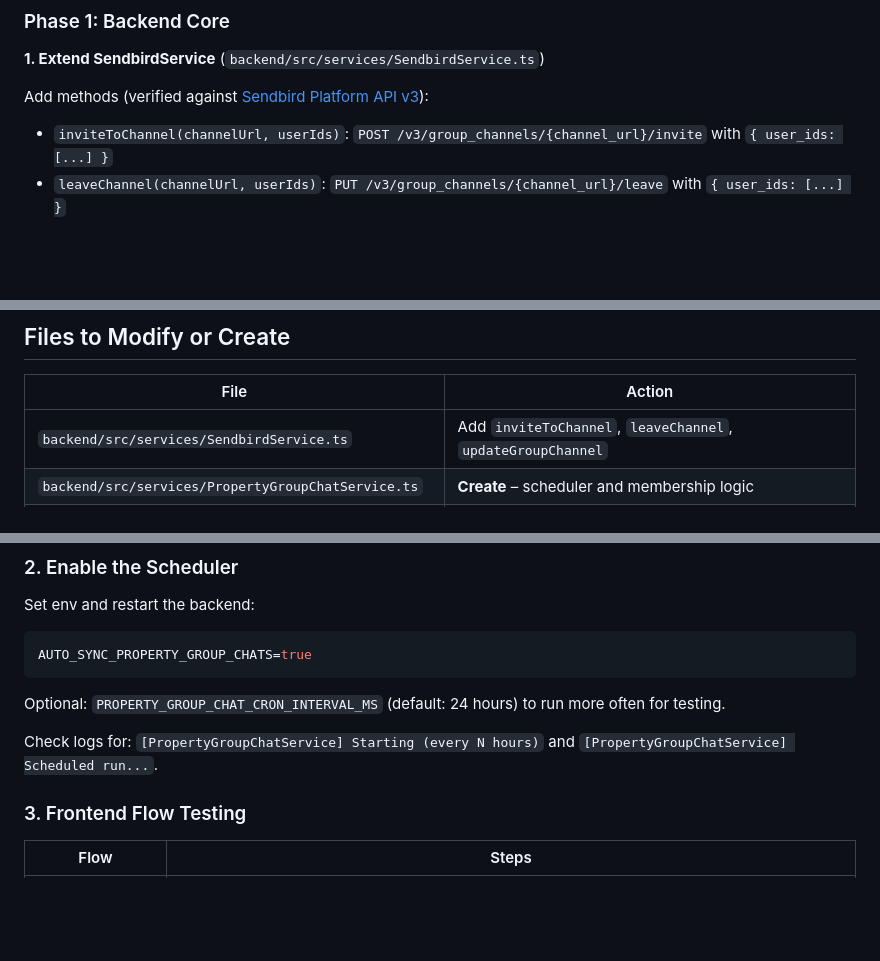
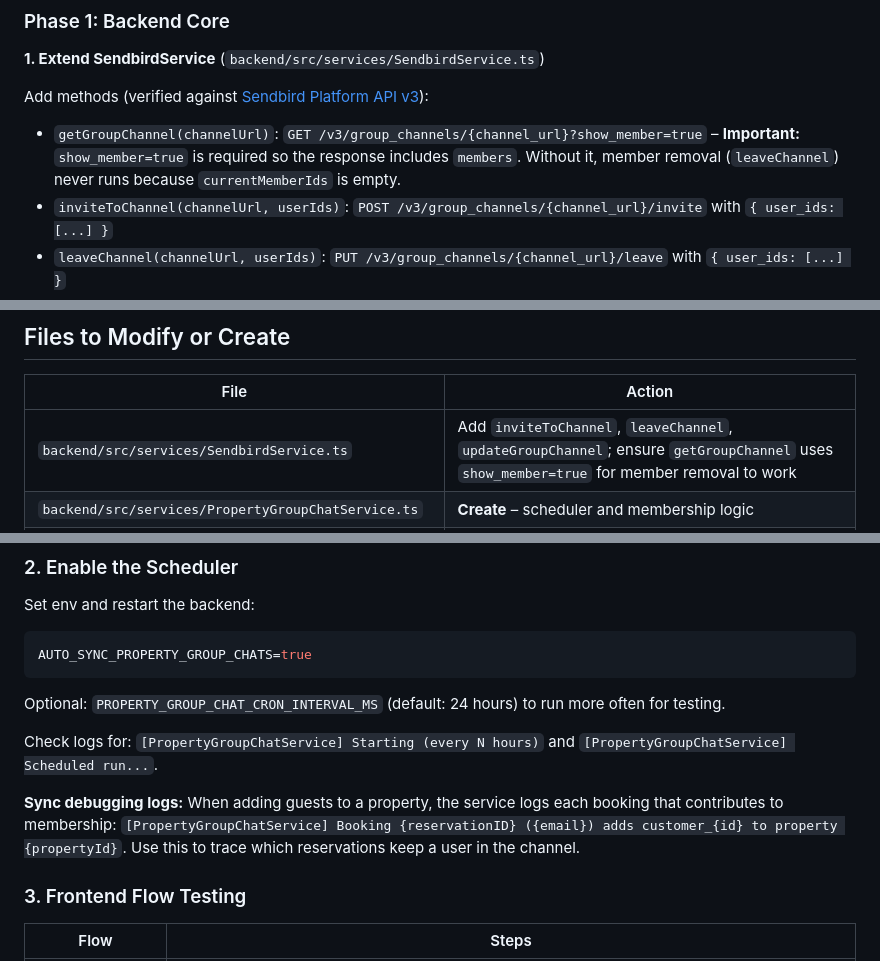
Before and after one commit to ialexies/mm-workspace, a Markdown page: docs/PROPERTY_GROUP_CHATS_IMPLEMENTATION_PLAN.md, 3 parts joined by grey strips. GitHub-like rendering; blank space fills up the shorter version.

```diff
--- a/docs/PROPERTY_GROUP_CHATS_IMPLEMENTATION_PLAN.md
+++ b/docs/PROPERTY_GROUP_CHATS_IMPLEMENTATION_PLAN.md
@@ -97,6 +97,7 @@ flowchart TB
 
 Add methods (verified against [Sendbird Platform API v3](https://sendbird.com/docs/chat/platform-api/v3/)):
 
+- `getGroupChannel(channelUrl)`: `GET /v3/group_channels/{channel_url}?show_member=true` – **Important:** `show_member=true` is required so the response includes `members`. Without it, member removal (`leaveChannel`) never runs because `currentMemberIds` is empty.
 - `inviteToChannel(channelUrl, userIds)`: `POST /v3/group_channels/{channel_url}/invite` with `{ user_ids: [...] }`
 - `leaveChannel(channelUrl, userIds)`: `PUT /v3/group_channels/{channel_url}/leave` with `{ user_ids: [...] }`
 - `updateGroupChannel(channelUrl, params)`: `PUT /v3/group_channels/{channel_url}` – used to fix channel names (e.g. "Mad Monkey 269587" → "Mad Monkey Manila")
@@ -243,7 +244,7 @@ If no row is returned, that guest cannot be added to the property group chat.
 
 | File                                                | Action                                                                 |
 | --------------------------------------------------- | ---------------------------------------------------------------------- |
-| `backend/src/services/SendbirdService.ts`           | Add `inviteToChannel`, `leaveChannel`, `updateGroupChannel`            |
+| `backend/src/services/SendbirdService.ts`           | Add `inviteToChannel`, `leaveChannel`, `updateGroupChannel`; ensure `getGroupChannel` uses `show_member=true` for member removal to work |
 | `backend/src/services/PropertyGroupChatService.ts`  | **Create** – scheduler and membership logic                            |
 | `backend/src/routes/chat.ts`                        | Add `/property-groups/sync`, `/property-groups/ensure-membership`, `/property-groups`; deprecate destination |
 | `backend/src/index.ts`                              | Start PropertyGroupChatService when enabled                            |
@@ -310,6 +311,8 @@ Optional: `PROPERTY_GROUP_CHAT_CRON_INTERVAL_MS` (default: 24 hours) to run more
 
 Check logs for: `[PropertyGroupChatService] Starting (every N hours)` and `[PropertyGroupChatService] Scheduled run...`.
 
+**Sync debugging logs:** When adding guests to a property, the service logs each booking that contributes to membership: `[PropertyGroupChatService] Booking {reservationID} ({email}) adds customer_{id} to property {propertyId}`. Use this to trace which reservations keep a user in the channel.
+
 ### 3. Frontend Flow Testing
 
 | Flow | Steps |
```
Also changed, not shown: other parts of docs/PROPERTY_GROUP_CHATS_IMPLEMENTATION_PLAN.md (+2 -1 lines).
